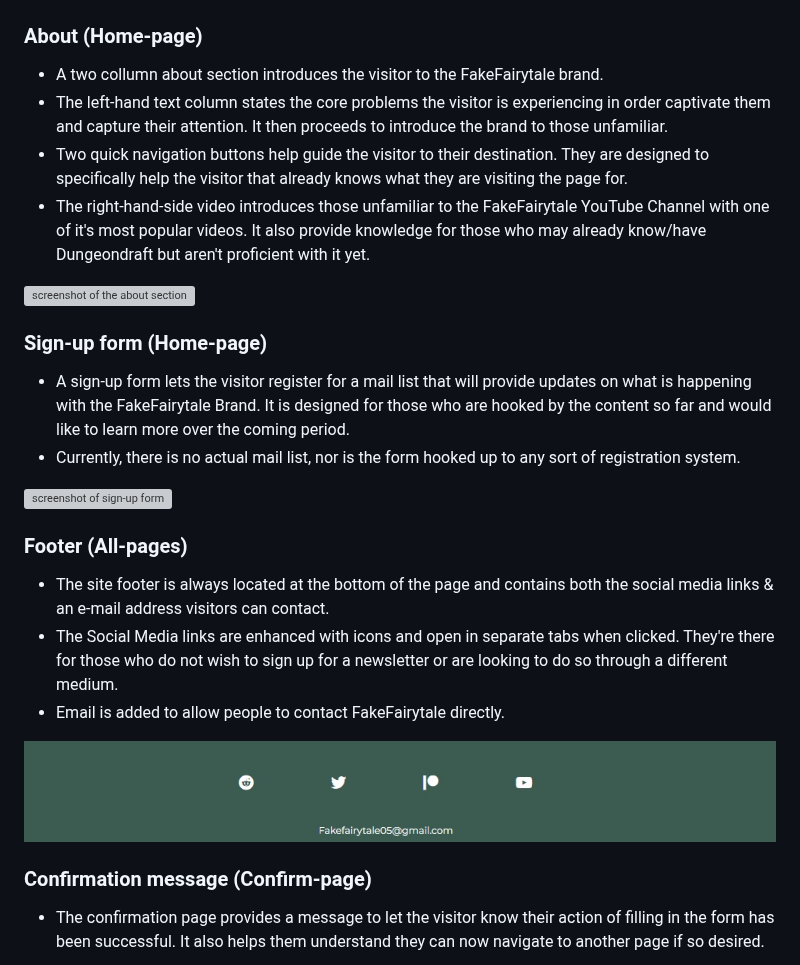
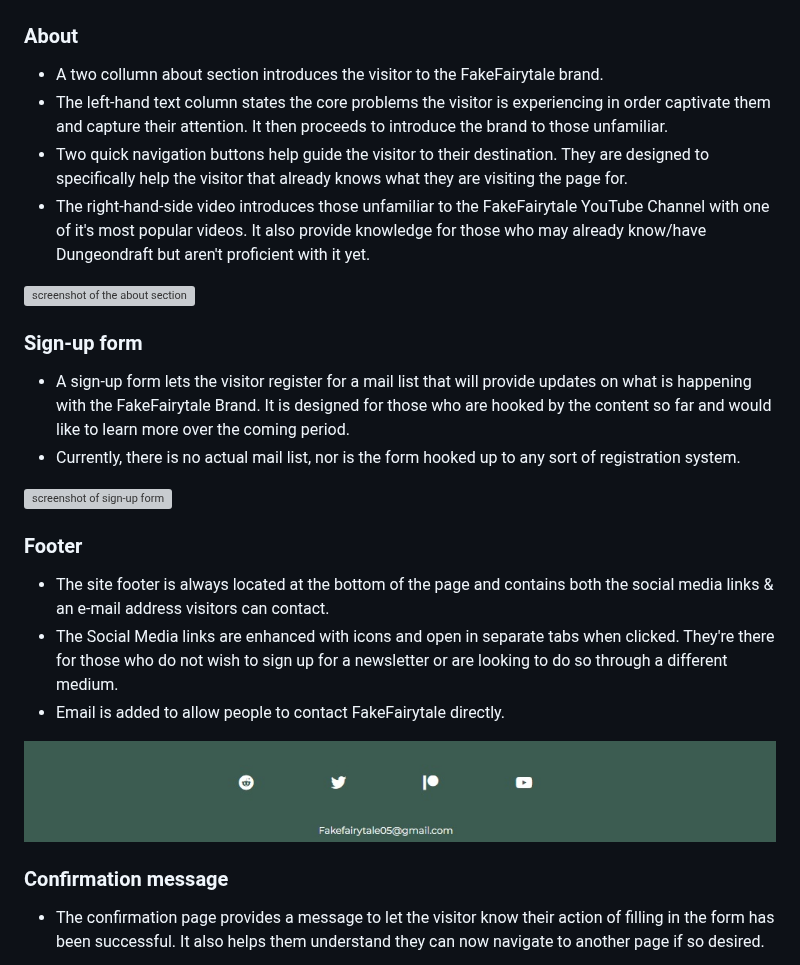
Before and after one commit to Wouter-IT/map-tutorials, a Markdown page: README.md, the part around one of its changes. Rendered like a GitHub page; grey boxes are pictures that could not be loaded.

```diff
--- a/README.md
+++ b/README.md
@@ -75,7 +116,7 @@ The color scheme chosen is based on the FakeFairytale brand and the colors it em
 
 ![screenshot of website hero image](assets/images/readme/hero.JPG)
 
-### About (Home-page)
+### About
 - A two collumn about section introduces the visitor to the FakeFairytale brand.
 - The left-hand text column states the core problems the visitor is experiencing in order captivate them and capture their attention. It then proceeds to introduce the brand to those unfamiliar.
 - Two quick navigation buttons help guide the visitor to their destination. They are designed to specifically help the visitor that already knows what they are visiting the page for.
@@ -83,20 +124,20 @@ The color scheme chosen is based on the FakeFairytale brand and the colors it em
 
 ![screenshot of the about section](assets/images/readme/about-section.jpg)
 
-### Sign-up form (Home-page)
+### Sign-up form
 - A sign-up form lets the visitor register for a mail list that will provide updates on what is happening with the FakeFairytale Brand. It is designed for those who are hooked by the content so far and would like to learn more over the coming period.
 - Currently, there is no actual mail list, nor is the form hooked up to any sort of registration system.
 
 ![screenshot of sign-up form](assets/images/readme/sign-up-form.jpg)
 
-### Footer (All-pages)
+### Footer
 - The site footer is always located at the bottom of the page and contains both the social media links & an e-mail address visitors can contact.
 - The Social Media links are enhanced with icons and open in separate tabs when clicked. They're there for those who do not wish to sign up for a newsletter or are looking to do so through a different medium.
 - Email is added to allow people to contact FakeFairytale directly.
 
 ![screenshot of website footer](assets/images/readme/footer.jpg)
 
-### Confirmation message (Confirm-page)
+### Confirmation message
 - The confirmation page provides a message to let the visitor know their action of filling in the form has been successful. It also helps them understand they can now navigate to another page if so desired.
 
 ![screenshot of confirmation message](assets/images/readme/confirmation.jpg)
```
Also changed, not shown: other parts of README.md (+56 -6 lines).
